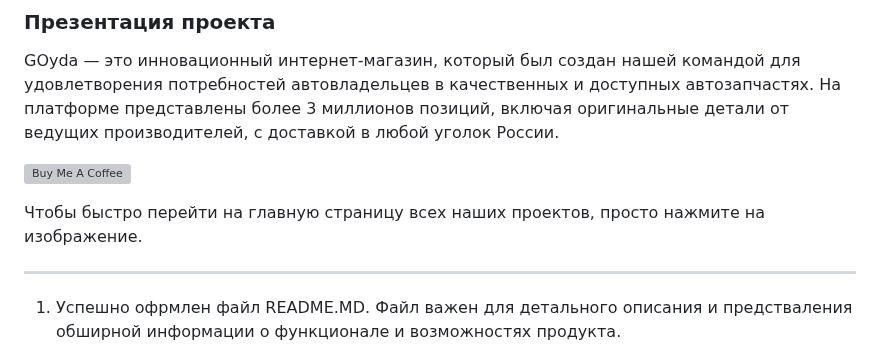
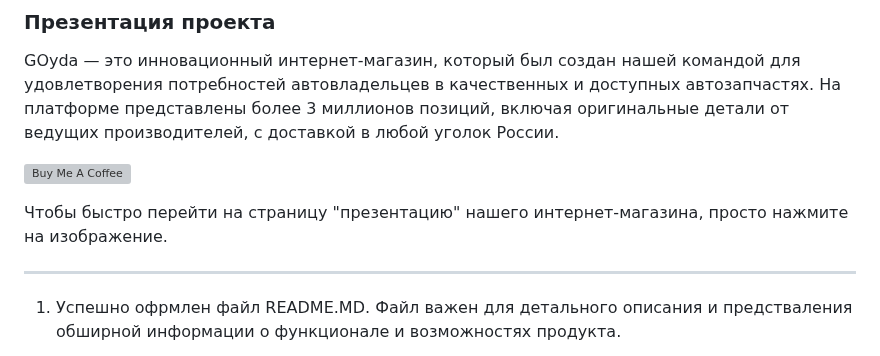
Before and after one commit to 3ISIP-722/GOYDA-, a Markdown page: README.md, the part around the change. Rendered like a GitHub page; grey boxes are pictures that could not be loaded.

```diff
--- a/README.md
+++ b/README.md
@@ -19,7 +19,7 @@ GOyda — это инновационный интернет-магазин, к
 
 <a href="https://3isip-722.github.io/GOYDA-/pages/main.html" target="_blank"><img src="https://i.imgur.com/JsjBZ7J.png" alt="Buy Me A Coffee" style="height: auto !important;width: auto !important;" ></a>
 
-Чтобы быстро перейти на главную страницу всех наших проектов, просто нажмите на изображение.
+Чтобы быстро перейти на страницу "презентацию" нашего интернет-магазина, просто нажмите на изображение.
 
 ---
 1. Успешно офрмлен файл README.MD. Файл важен для детального описания и предстваления обширной информации о функционале и возможностях продукта.
```
